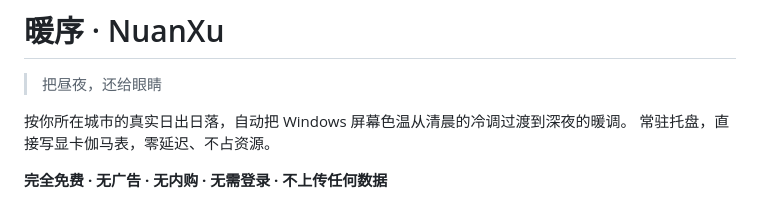
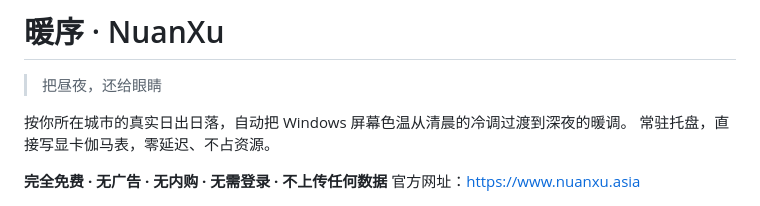
Before and after one commit to Garlic7288/nuanxu, a Markdown page: README.md, the part around the change. GitHub-like rendering.

```diff
--- a/README.md
+++ b/README.md
@@ -6,6 +6,7 @@
 常驻托盘，直接写显卡伽马表，零延迟、不占资源。
 
 **完全免费 · 无广告 · 无内购 · 无需登录 · 不上传任何数据**
+官方网址：https://www.nuanxu.asia
 
 ![暖序主界面](docs/screenshot.png)
 
```
